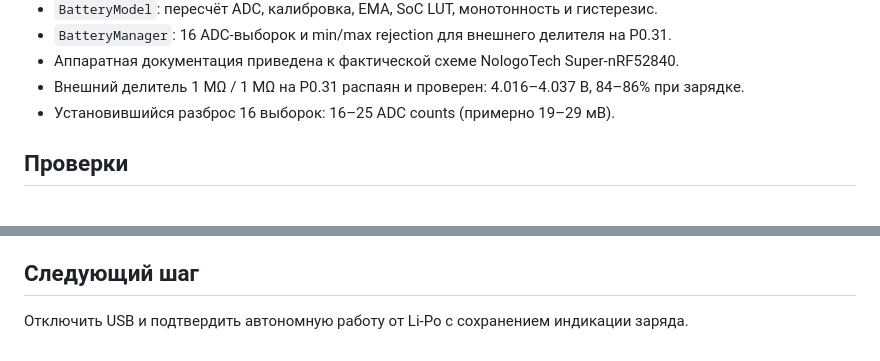
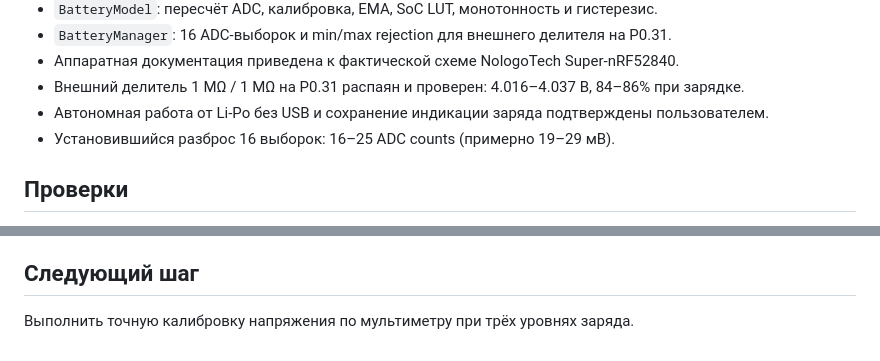
Before and after one commit to MrDaila007/velopulse, a Markdown page: STATUS.md, 2 parts joined by grey strips. Drawn GitHub-style.

Commit message:
docs: confirm battery-powered operation

```diff
--- a/STATUS.md
+++ b/STATUS.md
@@ -22,6 +22,7 @@ Super-nRF52840; реальный уровень Li-Po через внешний
 - `BatteryManager`: 16 ADC-выборок и min/max rejection для внешнего делителя на P0.31.
 - Аппаратная документация приведена к фактической схеме NologoTech Super-nRF52840.
 - Внешний делитель 1 MΩ / 1 MΩ на P0.31 распаян и проверен: 4.016–4.037 В, 84–86% при зарядке.
+- Автономная работа от Li-Po без USB и сохранение индикации заряда подтверждены пользователем.
 - Установившийся разброс 16 выборок: 16–25 ADC counts (примерно 19–29 мВ).
 
 ## Проверки
@@ -42,4 +43,4 @@ Super-nRF52840; реальный уровень Li-Po через внешний
 
 ## Следующий шаг
 
-Отключить USB и подтвердить автономную работу от Li-Po с сохранением индикации заряда.
+Выполнить точную калибровку напряжения по мультиметру при трёх уровнях заряда.
```
